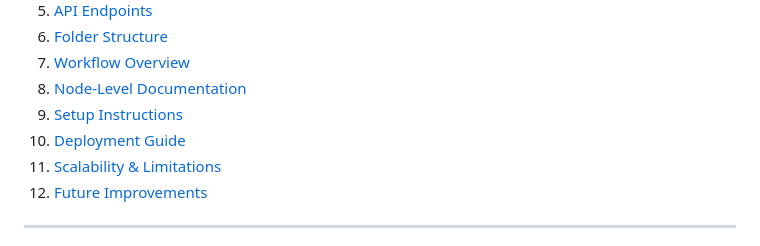
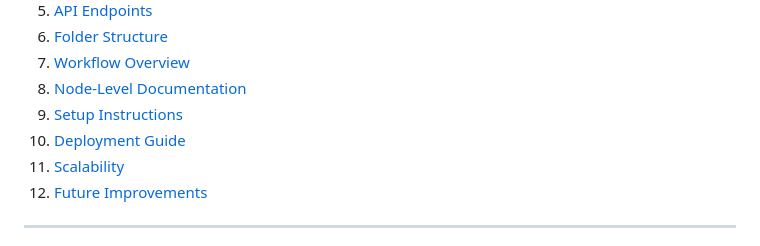
Before and after one commit to team25n8n-lab/TEAM_25_PROJECT, a Markdown page: Workflows/Pharmacy Inventory Management/README.md, the part around the change. Rendered like a GitHub page.

```diff
--- a/Workflows/Pharmacy Inventory Management/README.md
+++ b/Workflows/Pharmacy Inventory Management/README.md
@@ -28,7 +28,7 @@ This repository documents the complete architecture, API usage, workflow logic,
 8. [Node-Level Documentation](#-node-level-documentation)
 9. [Setup Instructions](#-setup-instructions)
 10. [Deployment Guide](#-deployment-guide)
-11. [Scalability & Limitations](#-scalability)
+11. [Scalability](#-scalability)
 12. [Future Improvements](#-future-improvements)
 
 ---
```
